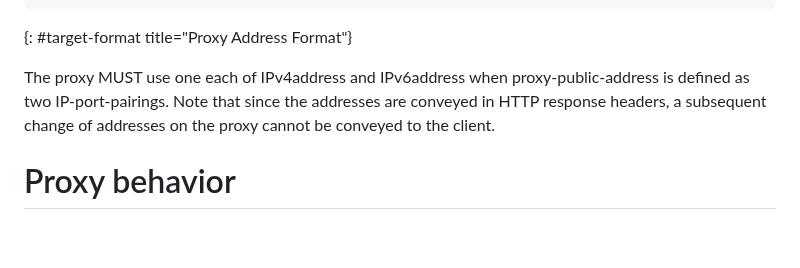
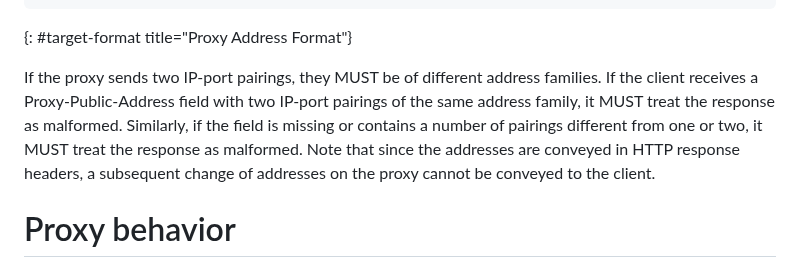
Before and after one commit to ietf-wg-masque/draft-ietf-masque-connect-udp-listen, a Markdown page: draft-ietf-masque-connect-udp-listen.md, the part around the change. Rendered like a GitHub page; blank space fills up the shorter version.

Commit message:
Update draft-ietf-masque-connect-udp-listen.md
Co-authored-by: David Schinazi <DavidSchinazi@users.noreply.github.com>

```diff
--- a/draft-ietf-masque-connect-udp-listen.md
+++ b/draft-ietf-masque-connect-udp-listen.md
@@ -186,8 +186,12 @@ IP-port-pairing = ( IPv4address / "[" IPv6address "]" ) ":" port
 ~~~
 {: #target-format title="Proxy Address Format"}
 
-The proxy MUST use one each of IPv4address and IPv6address when
-proxy-public-address is defined as two IP-port-pairings.
+If the proxy sends two IP-port pairings, they MUST be of different
+address families. If the client receives a Proxy-Public-Address field
+with two IP-port pairings of the same address family, it MUST treat
+the response as malformed. Similarly, if the field is missing or
+contains a number of pairings different from one or two, it MUST
+treat the response as malformed.
 Note that since the addresses are conveyed in HTTP response headers,
 a subsequent change of addresses on the proxy cannot be conveyed to the client.
 
```
